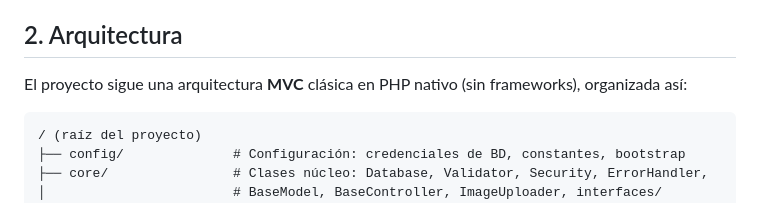
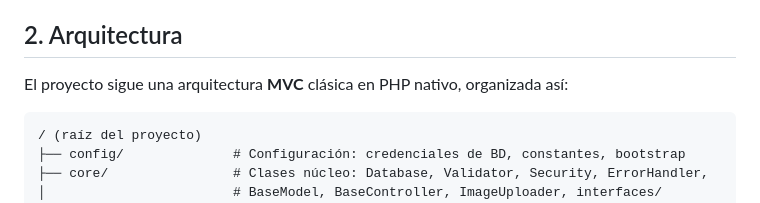
Before and after one commit to shirleywen30/ProyectoFinal_DS7, a Markdown page: README.md, the part around the change. Drawn GitHub-style.

Commit message:
Ajustes en README

````diff
--- a/README.md
+++ b/README.md
@@ -36,7 +36,7 @@ Sistema de Noticias es una aplicación web que permite administrar y publicar no
 
 ## 2. Arquitectura
 
-El proyecto sigue una arquitectura **MVC** clásica en PHP nativo (sin frameworks), organizada así:
+El proyecto sigue una arquitectura **MVC** clásica en PHP nativo, organizada así:
 
 ```
 / (raíz del proyecto)
````
